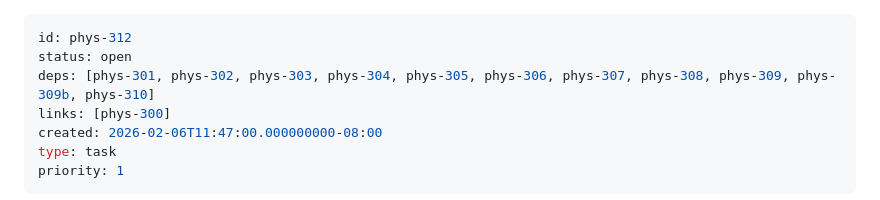
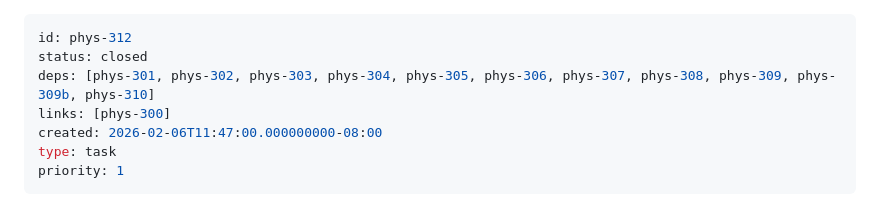
Before and after one commit to KevinMichaelDaley/rpgengine, a Markdown page: .tickets/phys-312.md, the part around the change. Rendered like a GitHub page.

Commit message:
Close phys-312

```diff
--- a/.tickets/phys-312.md
+++ b/.tickets/phys-312.md
@@ -1,6 +1,6 @@
 ---
 id: phys-312
-status: open
+status: closed
 deps: [phys-301, phys-302, phys-303, phys-304, phys-305, phys-306, phys-307, phys-308, phys-309, phys-309b, phys-310]
 links: [phys-300]
 created: 2026-02-06T11:47:00.000000000-08:00
```
